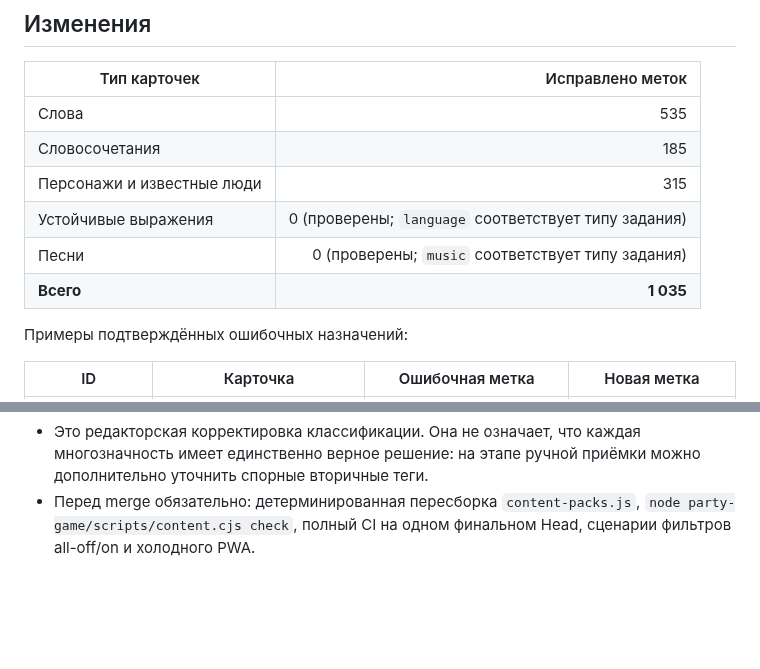
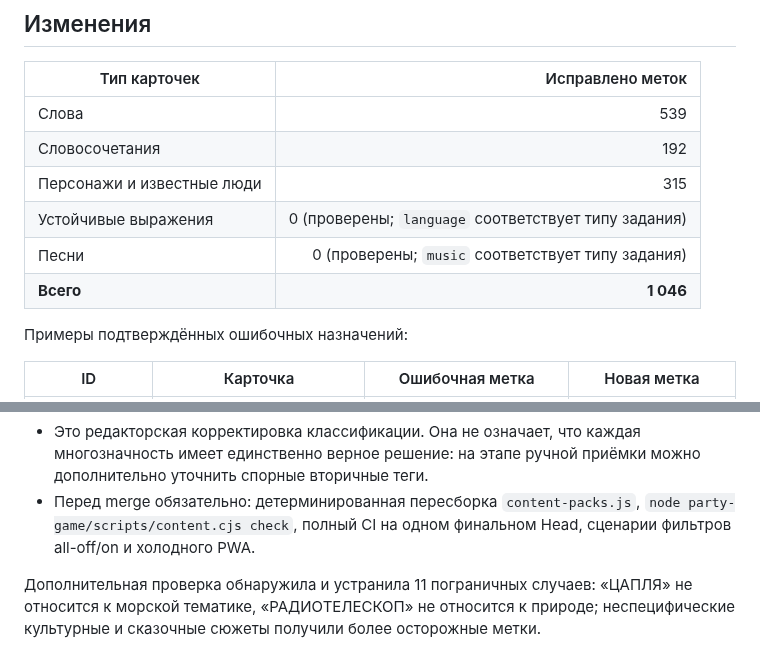
Before and after one commit to Demian-rus/quantum-portal, a Markdown page: party-game/TASK039-CATEGORY-EDITORIAL-AUDIT.md, 2 parts joined by grey strips. Drawn GitHub-style; blank space fills up the shorter version.

Commit message:
docs/test(TASK039): record second-pass semantic corrections

```diff
--- a/party-game/TASK039-CATEGORY-EDITORIAL-AUDIT.md
+++ b/party-game/TASK039-CATEGORY-EDITORIAL-AUDIT.md
@@ -13,12 +13,12 @@
 
 | Тип карточек | Исправлено меток |
 |---|---:|
-| Слова | 535 |
-| Словосочетания | 185 |
+| Слова | 539 |
+| Словосочетания | 192 |
 | Персонажи и известные люди | 315 |
 | Устойчивые выражения | 0 (проверены; `language` соответствует типу задания) |
 | Песни | 0 (проверены; `music` соответствует типу задания) |
-| **Всего** | **1 035** |
+| **Всего** | **1 046** |
 
 Примеры подтверждённых ошибочных назначений:
 
@@ -46,3 +46,5 @@
 - Список примеров защищён тестом `party-game/tests/task039.test.cjs` вместе с проверкой состава ID и допустимых тегов.
 - Это редакторская корректировка классификации. Она не означает, что каждая многозначность имеет единственно верное решение: на этапе ручной приёмки можно дополнительно уточнить спорные вторичные теги.
 - Перед merge обязательно: детерминированная пересборка `content-packs.js`, `node party-game/scripts/content.cjs check`, полный CI на одном финальном Head, сценарии фильтров all-off/on и холодного PWA.
+
+Дополнительная проверка обнаружила и устранила 11 пограничных случаев: «ЦАПЛЯ» не относится к морской тематике, «РАДИОТЕЛЕСКОП» не относится к природе; неспецифические культурные и сказочные сюжеты получили более осторожные метки.
```
